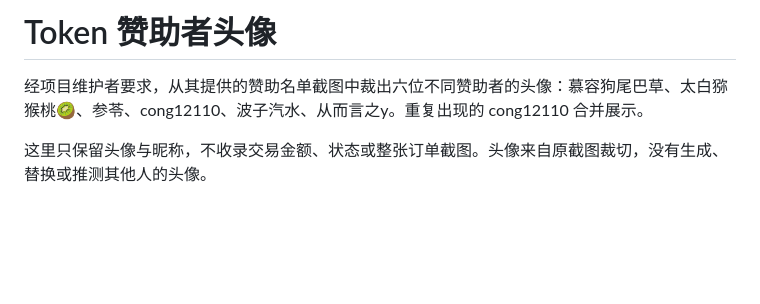
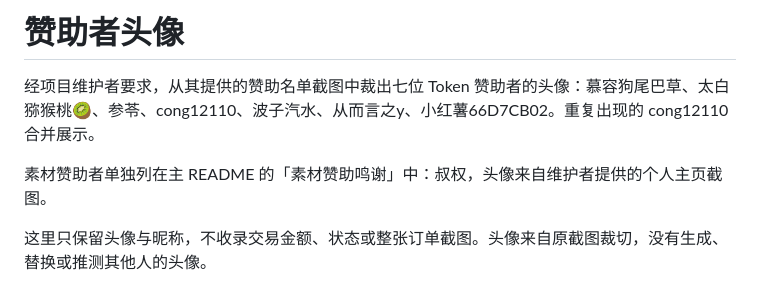
Before and after one commit to Vinci-217/mole-baby, a Markdown page: docs/sponsors/README.md, the part around the change. GitHub-like rendering; blank space fills up the shorter version.

```diff
--- a/docs/sponsors/README.md
+++ b/docs/sponsors/README.md
@@ -1,5 +1,7 @@
-# Token 赞助者头像
+# 赞助者头像
 
-经项目维护者要求，从其提供的赞助名单截图中裁出六位不同赞助者的头像：慕容狗尾巴草、太白猕猴桃🥝、参苓、cong12110、波子汽水、从而言之y。重复出现的 cong12110 合并展示。
+经项目维护者要求，从其提供的赞助名单截图中裁出七位 Token 赞助者的头像：慕容狗尾巴草、太白猕猴桃🥝、参苓、cong12110、波子汽水、从而言之y、小红薯66D7CB02。重复出现的 cong12110 合并展示。
+
+素材赞助者单独列在主 README 的「素材赞助鸣谢」中：叔权，头像来自维护者提供的个人主页截图。
 
 这里只保留头像与昵称，不收录交易金额、状态或整张订单截图。头像来自原截图裁切，没有生成、替换或推测其他人的头像。
```
Also changed, not shown: README.md (+3 -1 lines), research/release-0.33.1-validation.md (+29 -7 lines), docs/sponsors/shuquan.png (renamed from docs/sponsors/shushu.png), 1 other file.
